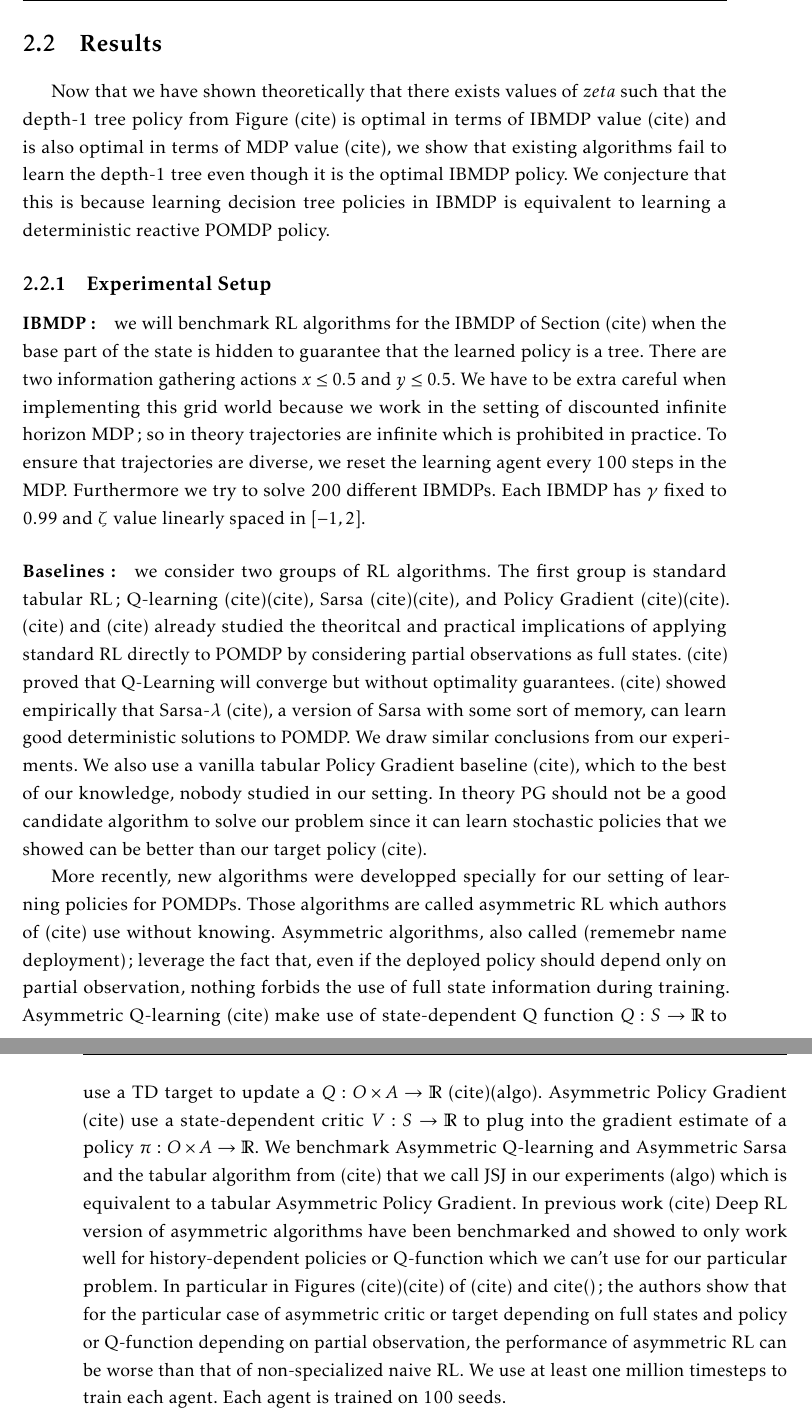
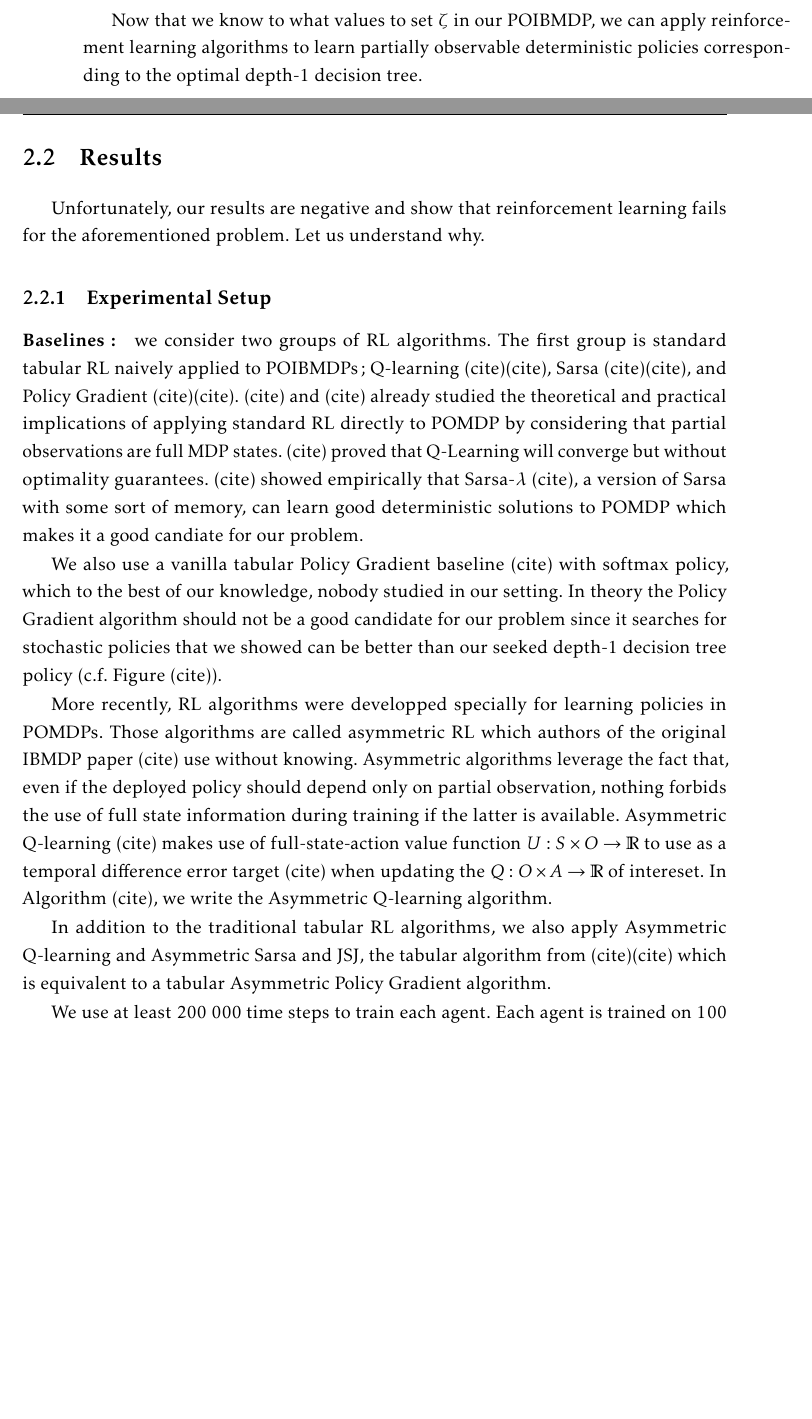
Before and after one commit to KohlerHECTOR/thesis, a LaTeX thesis (these.tex, which reads corps/developpement-pomdp.tex): two parts of pages 43 and 44 of 138 before the commit and two parts of pages 42 and 43 of 136 after it, joined at a grey line, cut at the place of the change, the shorter picture padded with empty space. The pictures show the PDF file these.pdf that the author committed with the source.

Commit message:
good progress

```diff
--- a/corps/developpement-pomdp.tex
+++ b/corps/developpement-pomdp.tex
@@ -130,33 +130,27 @@ Next, we use reinforcement learning to obtain POIBMDP policies corresponding to
+Now that we know to what values to set $\zeta$ in our POIBMDP, we can apply reinforcement learning algorithms to learn partially observable deterministic policies corresponding to the optimal depth-1 decision tree.
 
 \section{Results}
 
-Now that we have shown theoretically that there exists values of $zeta$ such that the depth-1 tree policy from Figure (cite) is optimal in terms of IBMDP value (cite) and is also optimal in terms of MDP value (cite),
-we show that existing algorithms fail to learn the depth-1 tree even though it is the optimal IBMDP policy.
-We conjecture that this is because learning decision tree policies in IBMDP is equivalent to learning a deterministic reactive POMDP policy.
+Unfortunately, our results are negative and show that reinforcement learning fails for the aforementioned problem. Let us understand why.
 
 \subsection{Experimental Setup}
-\paragraph{IBMDP:} we will benchmark RL algorithms for the IBMDP of Section (cite) when the base part of the state is hidden to guarantee that the learned policy is a tree.
-There are two information gathering actions $x\leq0.5$ and $y\leq0.5$.
-We have to be extra careful when implementing this grid world because we work in the setting of discounted infinite horizon MDP; so in theory trajectories are infinite which is prohibited in practice.
-To ensure that trajectories are diverse, we reset the learning agent every 100 steps in the MDP.
-Furthermore we try to solve 200 different IBMDPs. Each IBMDP has $\gamma$ fixed to 0.99 and $\zeta$ value linearly spaced in $[-1, 2]$.
-\paragraph{Baselines:} we consider two groups of RL algorithms. The first group is standard tabular RL; Q-learning (cite)(cite), Sarsa (cite)(cite), and Policy Gradient (cite)(cite).
-(cite) and (cite) already studied the theoritcal and practical implications of applying standard RL directly to POMDP by considering partial observations as full states.
+
+\paragraph{Baselines:} we consider two groups of RL algorithms. The first group is standard tabular RL naively applied to POIBMDPs; Q-learning (cite)(cite), Sarsa (cite)(cite), and Policy Gradient (cite)(cite).
+(cite) and (cite) already studied the theoretical and practical implications of applying standard RL directly to POMDP by considering that partial observations are full MDP states.
 (cite) proved that Q-Learning will converge but without optimality guarantees.
-(cite) showed empirically that Sarsa-$\lambda$ (cite), a version of Sarsa with some sort of memory, can learn good deterministic solutions to POMDP.
-We draw similar conclusions from our experiments.
-We also use a vanilla tabular Policy Gradient baseline (cite), which to the best of our knowledge, nobody studied in our setting.
-In theory PG should not be a good candidate algorithm to solve our problem since it can learn stochastic policies that we showed can be better than our target policy (cite).
+(cite) showed empirically that Sarsa-$\lambda$ (cite), a version of Sarsa with some sort of memory, can learn good deterministic solutions to POMDP which makes it a good candiate for our problem.
 
+We also use a vanilla tabular Policy Gradient baseline (cite) with softmax policy, which to the best of our knowledge, nobody studied in our setting.
+In theory the Policy Gradient algorithm should not be a good candidate for our problem since it searches for stochastic policies that we showed can be better than our seeked depth-1 decision tree policy (c.f. Figure (cite)).
 
-More recently, new algorithms were developped specially for our setting of learning policies for POMDPs. Those algorithms are called asymmetric RL which authors of (cite) use without knowing.
-Asymmetric algorithms, also called (rememebr name deployment); leverage the fact that, even if the deployed policy should depend only on partial observation, nothing forbids the use of full state information during training.
-Asymmetric Q-learning (cite) make use of state-dependent Q function $Q:S\timesA \rightarrow \mathbb{R}$ to use a TD target to update a $Q:O\times A\rightarrow \mathbb{R}$ (cite)(algo).
-Asymmetric Policy Gradient (cite) use a state-dependent critic $V:S\rightarrow \mathbb{R}$ to plug into the gradient estimate of a policy $\pi:O\times A \rightarrow \mathbb{R}$.
-We benchmark Asymmetric Q-learning and Asymmetric Sarsa and the tabular algorithm from (cite) that we call JSJ in our experiments (algo) which is equivalent to a tabular Asymmetric Policy Gradient.
-In previous work (cite) Deep RL version of asymmetric algorithms have been benchmarked and showed to only work well for history-dependent policies or Q-function which we can't use for our particular problem.
-In particular in Figures (cite)(cite) of (cite) and cite(); the authors show that for the particular case of asymmetric critic or target depending on full states and policy or Q-function depending on partial observation, the performance of asymmetric RL can be worse than that of non-specialized naive RL.
-We use at least one million timesteps to train each agent. Each agent is trained on 100 seeds.
+More recently, RL algorithms were developped specially for learning policies in POMDPs. Those algorithms are called asymmetric RL which authors of the original IBMDP paper (cite) use without knowing.
+Asymmetric algorithms leverage the fact that, even if the deployed policy should depend only on partial observation, nothing forbids the use of full state information during training if the latter is available.
+Asymmetric Q-learning (cite) makes use of full-state-action value function $U:S\times O \timesA \rightarrow \mathbb{R}$ to use as a temporal difference error target (cite) when updating the $Q:O\times A\rightarrow \mathbb{R}$ of intereset.
+In Algorithm (cite), we write the Asymmetric Q-learning algorithm.
+
+In addition to the traditional tabular RL algorithms, we also apply Asymmetric Q-learning and Asymmetric Sarsa and JSJ, the tabular algorithm from (cite)(cite) which is equivalent to a tabular Asymmetric Policy Gradient algorithm.
+
+We use at least 200 000 time steps to train each agent. Each agent is trained on 100 seeds on each POIBMDP.
 
 \RestyleAlgo{ruled}
 \SetKwComment{Comment}{}{}
@@ -166,3 +159,4 @@ We use at least one million timesteps to train each agent. Each agent is trained
+    \KwResult{$\pi:O\rightarrow A$}
     Initialize $U(x,a) = 0$ for all $x \in X, a \in A$ \\
     Initialize $Q(o,a) = 0$ for all $o \in O, a \in A$ \\
 
@@ -174,8 +168,8 @@ We use at least one million timesteps to train each agent. Each agent is trained
             Choose action $a_t$ using $\epsilon$-greedy: $a_t = \arg\max_a Q(o_t,a)$ with prob. $1-\epsilon$ \\
             Take action $a_t$, observe $r_t = R(x_t,a_t)$, $x_{t+1} \sim T(x_t,a_t)$, and $o_{t+1} \sim \Omega(x_{t+1})$ \\
             $y \leftarrow r + \gamma U(x_{t+1}, \argmax_{a'} Q(o_{t+1}, a'))$ \Comment{// TD target} \\
-            $U(x_t,a_t) \leftarrow (1 - \alpha_1) U(x_t, a_t) + \alpha_1 y $ \\
-            $Q(o_t,a_t) \leftarrow (1 - \alpha_1) Q(o_t, a_t) + \alpha_1 y $ \\
+            $U(x_t,a_t) \leftarrow (1 - \alpha_u) U(x_t, a_t) + \alpha_u y $ \\
+            $Q(o_t,a_t) \leftarrow (1 - \alpha_q) Q(o_t, a_t) + \alpha_q y $ \\
             $x_t \leftarrow x_{t+1}$ \\
             $o_t \leftarrow o_{t+1}$ \\
         }
@@ -220,3 +211,0 @@ Because we know the whole (IB)MDP model that we can represent exactly as tables;
-\begin{align*}
-    \operatorname{Gap}(\pi) = |V(\pi^{\star}) - V(\pi)|
-\end{align*}
```
Also changed, not shown: these.tex (+0 -1 lines), these.pdf, corps/developpement-pomdp.tex (27 more changed lines).
